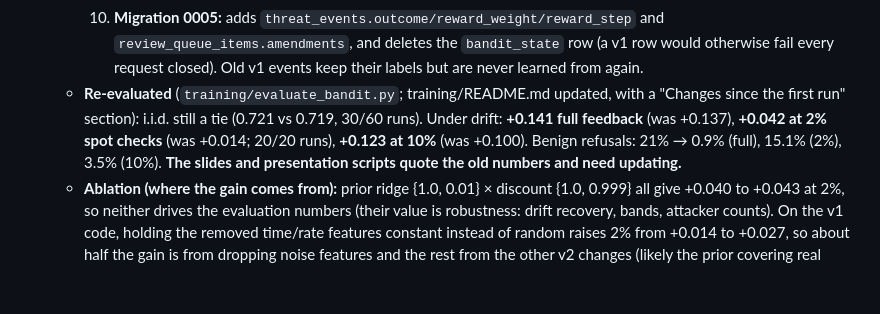
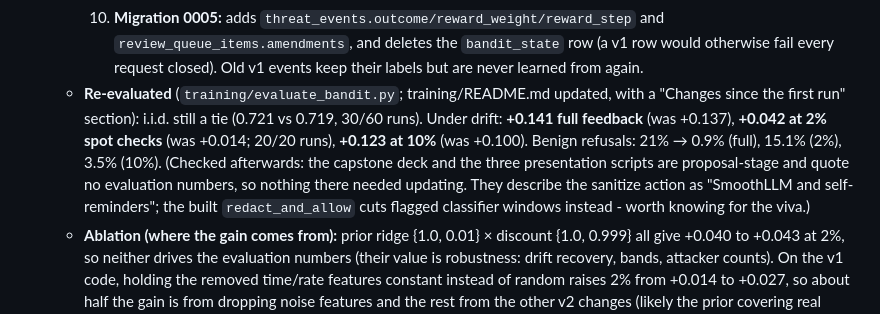
Before and after one commit to ChinmayKarkamkar12/self-defending-genai-gateway_CAPSTONE_PROJECT, a Markdown page: PROGRESS.md, the part around the change. GitHub-like rendering; blank space fills up the shorter version.

Commit message:
module 6a: correct PROGRESS note about slide numbers

```diff
--- a/PROGRESS.md
+++ b/PROGRESS.md
@@ -124,7 +124,7 @@
     8. **Review queue:** at most `BANDIT_REVIEW_TEAM_CAP` (20) pending items per team; past it, escalations are carried out as blocks and no spot checks are sampled. Pending items expire unlearned after `BANDIT_REVIEW_TTL_DAYS` (7); a new `expired` status returns 409 on decide.
     9. **`BanditStore`:** writes clear the cache instead of filling it (a rolled-back update could have been served). An unreadable stored state (an old layout) falls back to the prior with a warning instead of failing every request closed.
     10. **Migration 0005:** adds `threat_events.outcome/reward_weight/reward_step` and `review_queue_items.amendments`, and deletes the `bandit_state` row (a v1 row would otherwise fail every request closed). Old v1 events keep their labels but are never learned from again.
-  - **Re-evaluated** (`training/evaluate_bandit.py`; training/README.md updated, with a "Changes since the first run" section): i.i.d. still a tie (0.721 vs 0.719, 30/60 runs). Under drift: **+0.141 full feedback** (was +0.137), **+0.042 at 2% spot checks** (was +0.014; 20/20 runs), **+0.123 at 10%** (was +0.100). Benign refusals: 21% → 0.9% (full), 15.1% (2%), 3.5% (10%). **The slides and presentation scripts quote the old numbers and need updating.**
+  - **Re-evaluated** (`training/evaluate_bandit.py`; training/README.md updated, with a "Changes since the first run" section): i.i.d. still a tie (0.721 vs 0.719, 30/60 runs). Under drift: **+0.141 full feedback** (was +0.137), **+0.042 at 2% spot checks** (was +0.014; 20/20 runs), **+0.123 at 10%** (was +0.100). Benign refusals: 21% → 0.9% (full), 15.1% (2%), 3.5% (10%). (Checked afterwards: the capstone deck and the three presentation scripts are proposal-stage and quote no evaluation numbers, so nothing there needed updating. They describe the sanitize action as "SmoothLLM and self-reminders"; the built `redact_and_allow` cuts flagged classifier windows instead - worth knowing for the viva.)
   - **Ablation (where the gain comes from):** prior ridge {1.0, 0.01} × discount {1.0, 0.999} all give +0.040 to +0.043 at 2%, so neither drives the evaluation numbers (their value is robustness: drift recovery, bands, attacker counts). On the v1 code, holding the removed time/rate features constant instead of random raises 2% from +0.014 to +0.027, so about half the gain is from dropping noise features and the rest from the other v2 changes (likely the prior covering real window counts; not isolated further). training/README.md has the table. An earlier README sentence crediting discounting was wrong and has been corrected.
   - **Clean-container CI simulation** (`git archive HEAD` into `python:3.11`, exact `ci.yml` commands): ruff clean, **203 passed, 10 skipped** (real-model tests), exit 0.
   - **Pushed to `origin/main` on 2026-10-10** (commits `18beb09`, `0ba5a42`; authored by Chinmay, no Claude co-author trailer). Real GitHub Actions run on `0ba5a42`: **success** (https://github.com/ChinmayKarkamkar12/self-defending-genai-gateway_CAPSTONE_PROJECT/actions/runs/38058883133).
```
